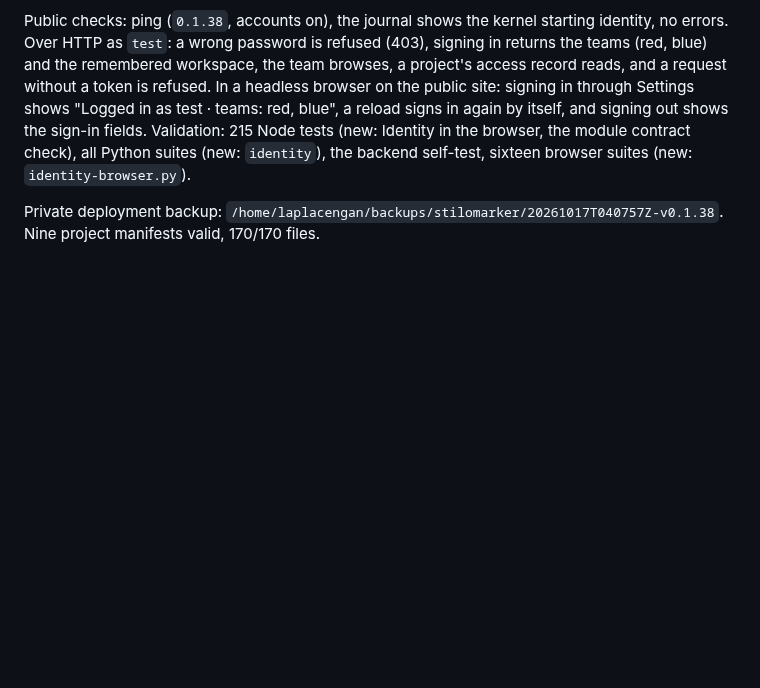
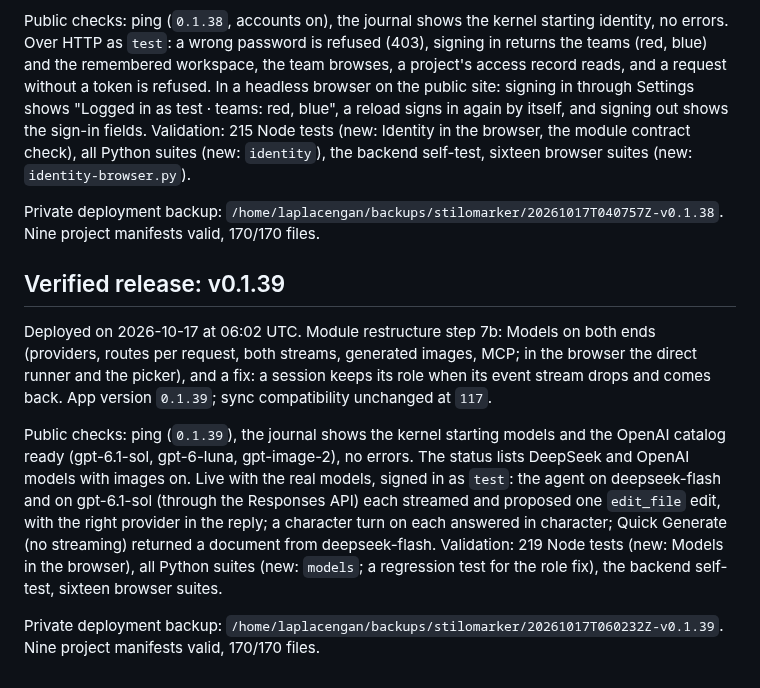
Before and after one commit to RustColeone/StiloMarker, a Markdown page: docs/DEPLOYMENT.md, the part around the change. Drawn GitHub-style; blank space fills up the shorter version.

Commit message:
docs: record the v0.1.39 release

```diff
--- a/docs/DEPLOYMENT.md
+++ b/docs/DEPLOYMENT.md
@@ -589,3 +589,25 @@ browser suites (new: `identity-browser.py`).
 
 Private deployment backup: `/home/laplacengan/backups/stilomarker/20261017T040757Z-v0.1.38`.
 Nine project manifests valid, 170/170 files.
+
+## Verified release: v0.1.39
+
+Deployed on 2026-10-17 at 06:02 UTC. Module restructure step 7b: Models on
+both ends (providers, routes per request, both streams, generated images,
+MCP; in the browser the direct runner and the picker), and a fix: a
+session keeps its role when its event stream drops and comes back. App
+version `0.1.39`; sync compatibility unchanged at `117`.
+
+Public checks: ping (`0.1.39`), the journal shows the kernel starting
+models and the OpenAI catalog ready (gpt-6.1-sol, gpt-6-luna, gpt-image-2),
+no errors. The status lists DeepSeek and OpenAI models with images on. Live
+with the real models, signed in as `test`: the agent on deepseek-flash and on
+gpt-6.1-sol (through the Responses API) each streamed and proposed one
+`edit_file` edit, with the right provider in the reply; a character turn on
+each answered in character; Quick Generate (no streaming) returned a
+document from deepseek-flash. Validation: 219 Node tests (new: Models in the
+browser), all Python suites (new: `models`; a regression test for the role
+fix), the backend self-test, sixteen browser suites.
+
+Private deployment backup: `/home/laplacengan/backups/stilomarker/20261017T060232Z-v0.1.39`.
+Nine project manifests valid, 170/170 files.
```
Also changed, not shown: docs/ISSUES.md (+1 -1 lines).
